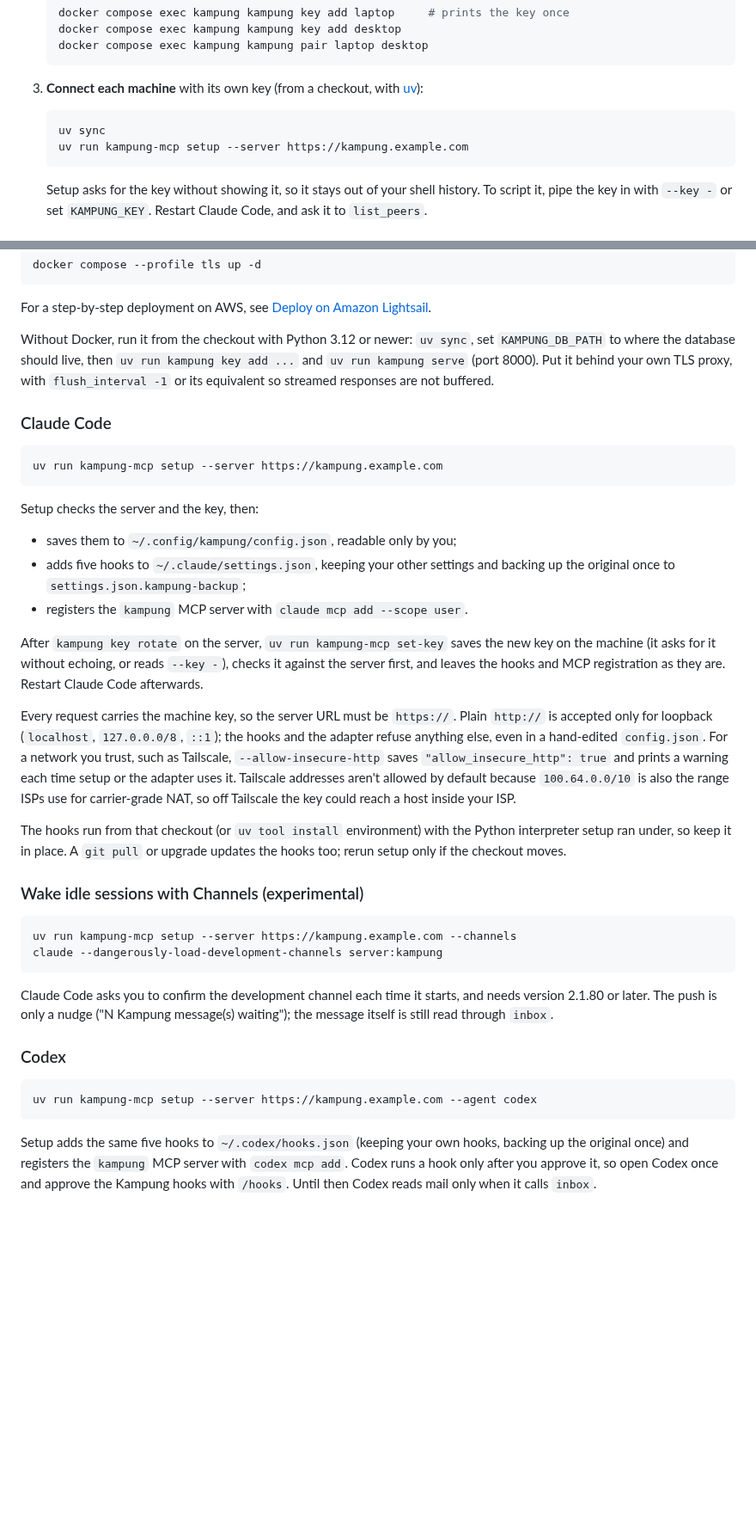
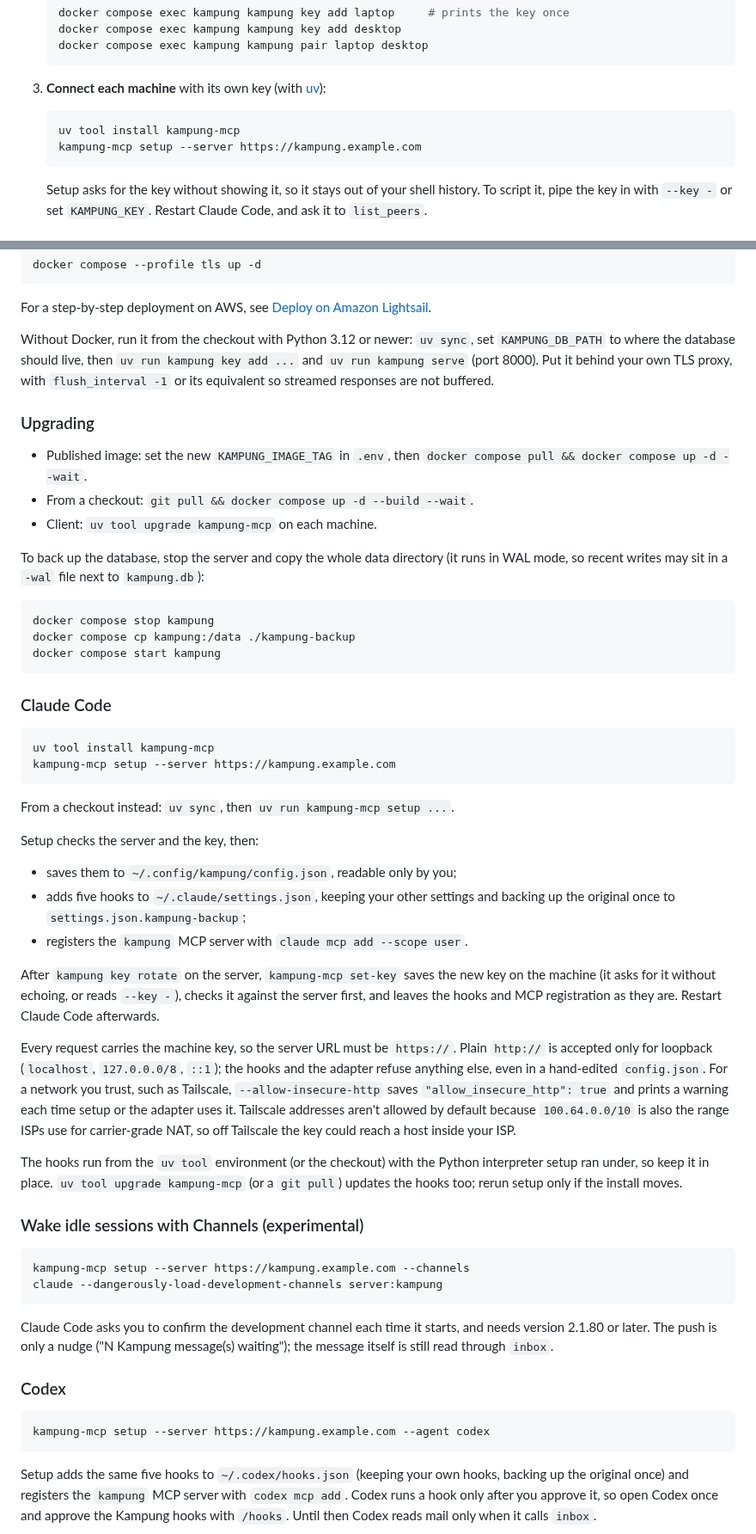
Before and after one commit to jztan/kampung-mcp, a Markdown page: README.md, 2 parts joined by grey strips. Shown at 86% size. Rendered like a GitHub page; blank space fills up the shorter version.

Commit message:
docs: describe the v0.1.0 install and upgrade paths

````diff
--- a/README.md
+++ b/README.md
@@ -73,11 +73,11 @@ Each agent talks to a local stdio adapter, which adds the machine's key and the
    docker compose exec kampung kampung pair laptop desktop
    ```
 
-3. **Connect each machine** with its own key (from a checkout, with [uv](https://docs.astral.sh/uv/)):
+3. **Connect each machine** with its own key (with [uv](https://docs.astral.sh/uv/)):
 
    ```bash
-   uv sync
-   uv run kampung-mcp setup --server https://kampung.example.com
+   uv tool install kampung-mcp
+   kampung-mcp setup --server https://kampung.example.com
    ```
 
    Setup asks for the key without showing it, so it stays out of your shell history. To script it, pipe the key in with `--key -` or set `KAMPUNG_KEY`. Restart Claude Code, and ask it to `list_peers`.
@@ -105,11 +105,28 @@ For a step-by-step deployment on AWS, see [Deploy on Amazon Lightsail](docs/depl
 
 Without Docker, run it from the checkout with Python 3.12 or newer: `uv sync`, set `KAMPUNG_DB_PATH` to where the database should live, then `uv run kampung key add ...` and `uv run kampung serve` (port 8000). Put it behind your own TLS proxy, with `flush_interval -1` or its equivalent so streamed responses are not buffered.
 
+### Upgrading
+
+- Published image: set the new `KAMPUNG_IMAGE_TAG` in `.env`, then `docker compose pull && docker compose up -d --wait`.
+- From a checkout: `git pull && docker compose up -d --build --wait`.
+- Client: `uv tool upgrade kampung-mcp` on each machine.
+
+To back up the database, stop the server and copy the whole data directory (it runs in WAL mode, so recent writes may sit in a `-wal` file next to `kampung.db`):
+
+```bash
+docker compose stop kampung
+docker compose cp kampung:/data ./kampung-backup
+docker compose start kampung
+```
+
 ### Claude Code
 
 ```bash
-uv run kampung-mcp setup --server https://kampung.example.com
+uv tool install kampung-mcp
+kampung-mcp setup --server https://kampung.example.com
 ```
+
+From a checkout instead: `uv sync`, then `uv run kampung-mcp setup ...`.
 
 Setup checks the server and the key, then:
 
@@ -117,16 +134,16 @@ Setup checks the server and the key, then:
 - adds five hooks to `~/.claude/settings.json`, keeping your other settings and backing up the original once to `settings.json.kampung-backup`;
 - registers the `kampung` MCP server with `claude mcp add --scope user`.
 
-After `kampung key rotate` on the server, `uv run kampung-mcp set-key` saves the new key on the machine (it asks for it without echoing, or reads `--key -`), checks it against the server first, and leaves the hooks and MCP registration as they are. Restart Claude Code afterwards.
+After `kampung key rotate` on the server, `kampung-mcp set-key` saves the new key on the machine (it asks for it without echoing, or reads `--key -`), checks it against the server first, and leaves the hooks and MCP registration as they are. Restart Claude Code afterwards.
 
 Every request carries the machine key, so the server URL must be `https://`. Plain `http://` is accepted only for loopback (`localhost`, `127.0.0.0/8`, `::1`); the hooks and the adapter refuse anything else, even in a hand-edited `config.json`. For a network you trust, such as Tailscale, `--allow-insecure-http` saves `"allow_insecure_http": true` and prints a warning each time setup or the adapter uses it. Tailscale addresses aren't allowed by default because `100.64.0.0/10` is also the range ISPs use for carrier-grade NAT, so off Tailscale the key could reach a host inside your ISP.
 
-The hooks run from that checkout (or `uv tool install` environment) with the Python interpreter setup ran under, so keep it in place. A `git pull` or upgrade updates the hooks too; rerun setup only if the checkout moves.
+The hooks run from the `uv tool` environment (or the checkout) with the Python interpreter setup ran under, so keep it in place. `uv tool upgrade kampung-mcp` (or a `git pull`) updates the hooks too; rerun setup only if the install moves.
 
 ### Wake idle sessions with Channels (experimental)
 
 ```bash
-uv run kampung-mcp setup --server https://kampung.example.com --channels
+kampung-mcp setup --server https://kampung.example.com --channels
 claude --dangerously-load-development-channels server:kampung
 ```
 
@@ -135,7 +152,7 @@ Claude Code asks you to confirm the development channel each time it starts, and
 ### Codex
 
 ```bash
-uv run kampung-mcp setup --server https://kampung.example.com --agent codex
+kampung-mcp setup --server https://kampung.example.com --agent codex
 ```
 
 Setup adds the same five hooks to `~/.codex/hooks.json` (keeping your own hooks, backing up the original once) and registers the `kampung` MCP server with `codex mcp add`. Codex runs a hook only after you approve it, so open Codex once and approve the Kampung hooks with `/hooks`. Until then Codex reads mail only when it calls `inbox`.
````
Also changed, not shown: other parts of README.md (+1 -1 lines).
